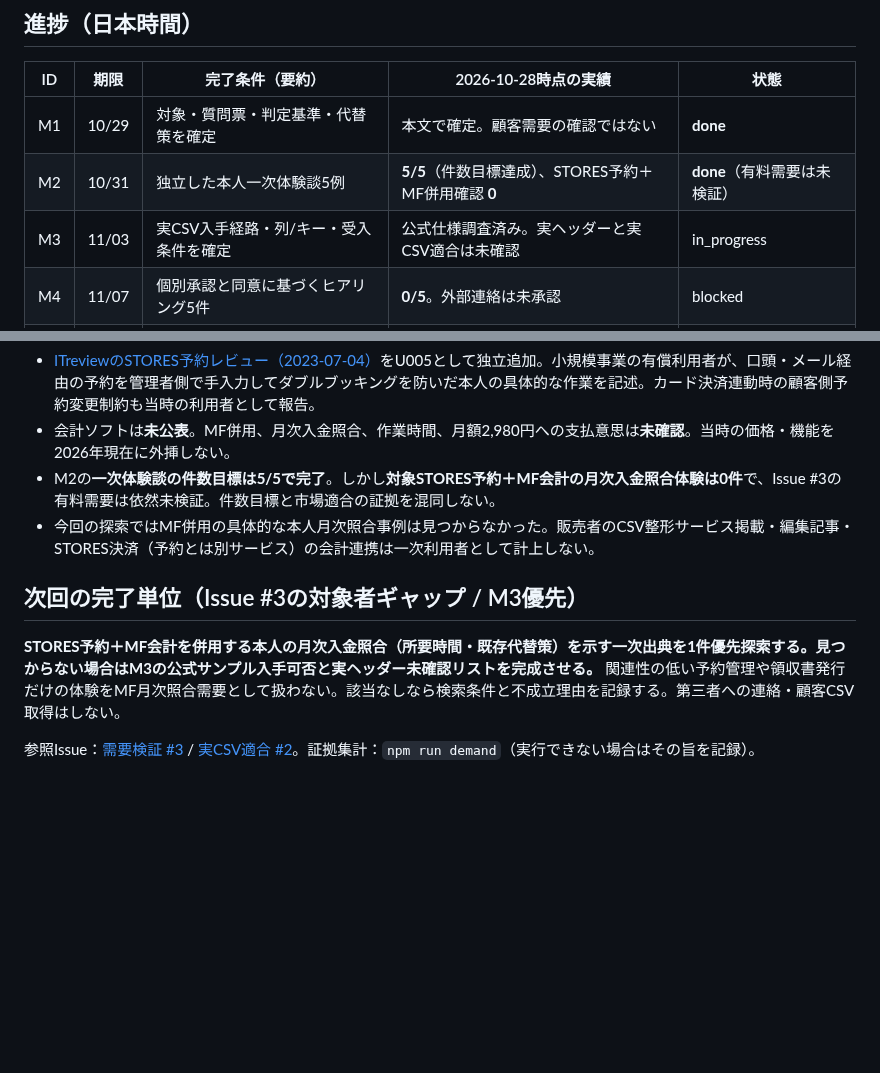
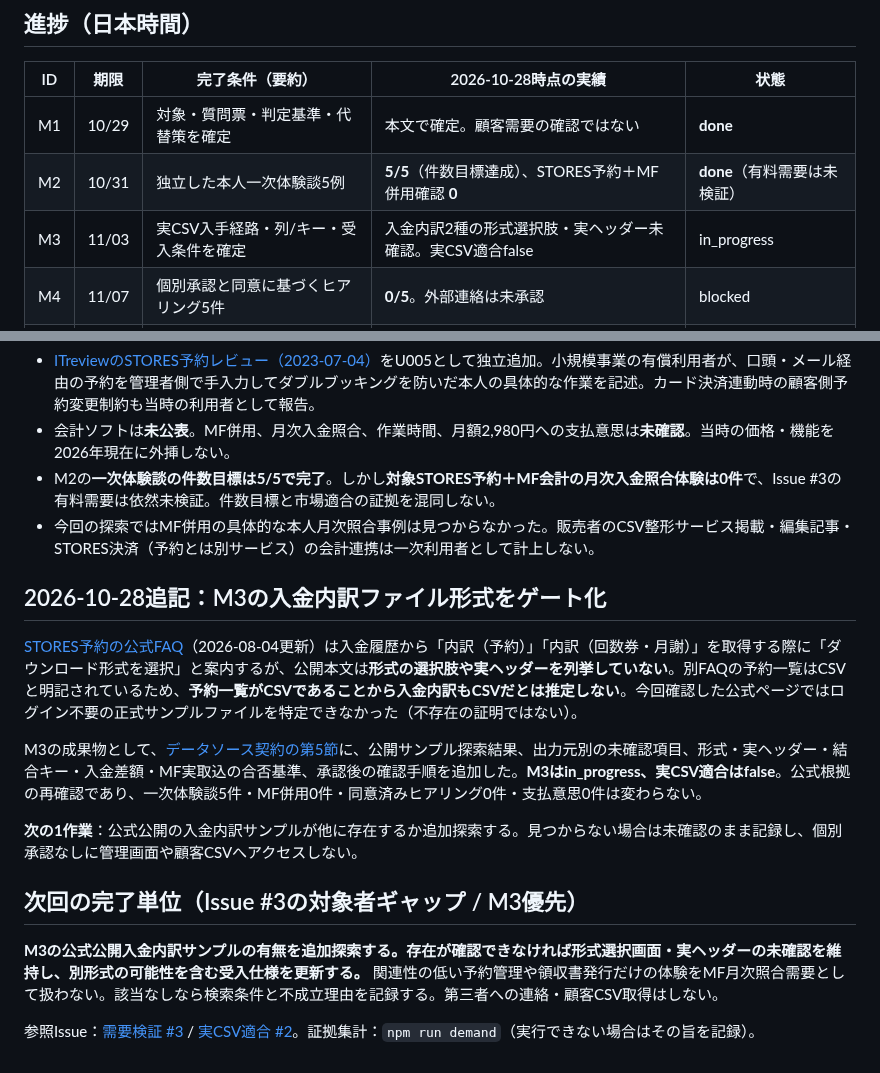
Before and after one commit to edometro/reservation-csv-checker, a Markdown page: docs/MILESTONES.md, 2 parts joined by grey strips. Drawn GitHub-style; blank space fills up the shorter version.

Commit message:
docs: surface payout export format blocker in milestone dashboard

```diff
--- a/docs/MILESTONES.md
+++ b/docs/MILESTONES.md
@@ -10,7 +10,7 @@
 | --- | --- | --- | --- | --- |
 | M1 | 10/29 | 対象・質問票・判定基準・代替策を確定 | 本文で確定。顧客需要の確認ではない | **done** |
 | M2 | 10/31 | 独立した本人一次体験談5例 | **5/5**（件数目標達成）、STORES予約＋MF併用確認 **0** | **done**（有料需要は未検証） |
-| M3 | 11/03 | 実CSV入手経路・列/キー・受入条件を確定 | 公式仕様調査済み。実ヘッダーと実CSV適合は未確認 | in_progress |
+| M3 | 11/03 | 実CSV入手経路・列/キー・受入条件を確定 | 入金内訳2種の形式選択肢・実ヘッダー未確認。実CSV適合false | in_progress |
 | M4 | 11/07 | 個別承認と同意に基づくヒアリング5件 | **0/5**。外部連絡は未承認 | blocked |
 | M5 | 11/10 | 支払意思3件＋実CSV適合＋2,980円価格評価 | **0/3**、実CSV適合 **false** | blocked |
 | M6 | 11/14 | 継続・方向転換・中止の根拠付き判断 | 未実施 | not_started |
@@ -69,8 +69,16 @@
 - M2の**一次体験談の件数目標は5/5で完了**。しかし**対象STORES予約＋MF会計の月次入金照合体験は0件**で、Issue #3の有料需要は依然未検証。件数目標と市場適合の証拠を混同しない。
 - 今回の探索ではMF併用の具体的な本人月次照合事例は見つからなかった。販売者のCSV整形サービス掲載・編集記事・STORES決済（予約とは別サービス）の会計連携は一次利用者として計上しない。
 
+## 2026-10-28追記：M3の入金内訳ファイル形式をゲート化
+
+[STORES予約の公式FAQ](https://reserve-faq.stores.jp/hc/ja/articles/28713301405977)（2026-08-04更新）は入金履歴から「内訳（予約）」「内訳（回数券・月謝）」を取得する際に「ダウンロード形式を選択」と案内するが、公開本文は**形式の選択肢や実ヘッダーを列挙していない**。別FAQの予約一覧はCSVと明記されているため、**予約一覧がCSVであることから入金内訳もCSVだとは推定しない**。今回確認した公式ページではログイン不要の正式サンプルファイルを特定できなかった（不存在の証明ではない）。
+
+M3の成果物として、[データソース契約の第5節](PAYOUT_SOURCE_CONTRACT_2026-10-28.md#5-m3-実ファイル形式の未確定ゲートとサンプル入手プロトコル2026-10-28)に、公開サンプル探索結果、出力元別の未確認項目、形式・実ヘッダー・結合キー・入金差額・MF実取込の合否基準、承認後の確認手順を追加した。**M3はin_progress、実CSV適合はfalse**。公式根拠の再確認であり、一次体験談5件・MF併用0件・同意済みヒアリング0件・支払意思0件は変わらない。
+
+**次の1作業**：公式公開の入金内訳サンプルが他に存在するか追加探索する。見つからない場合は未確認のまま記録し、個別承認なしに管理画面や顧客CSVへアクセスしない。
+
 ## 次回の完了単位（Issue #3の対象者ギャップ / M3優先）
 
-**STORES予約＋MF会計を併用する本人の月次入金照合（所要時間・既存代替策）を示す一次出典を1件優先探索する。見つからない場合はM3の公式サンプル入手可否と実ヘッダー未確認リストを完成させる。** 関連性の低い予約管理や領収書発行だけの体験をMF月次照合需要として扱わない。該当なしなら検索条件と不成立理由を記録する。第三者への連絡・顧客CSV取得はしない。
+**M3の公式公開入金内訳サンプルの有無を追加探索する。存在が確認できなければ形式選択画面・実ヘッダーの未確認を維持し、別形式の可能性を含む受入仕様を更新する。** 関連性の低い予約管理や領収書発行だけの体験をMF月次照合需要として扱わない。該当なしなら検索条件と不成立理由を記録する。第三者への連絡・顧客CSV取得はしない。
 
 参照Issue：[需要検証 #3](https://github.com/edometro/reservation-csv-checker/issues/3) / [実CSV適合 #2](https://github.com/edometro/reservation-csv-checker/issues/2)。証拠集計：`npm run demand`（実行できない場合はその旨を記録）。
```
